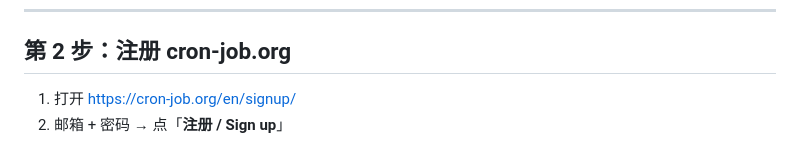
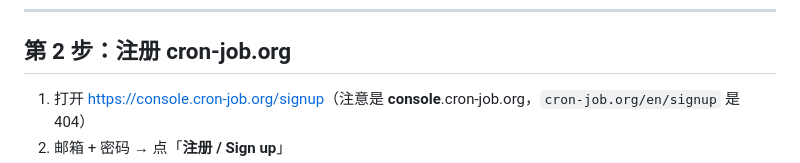
Before and after one commit to liziliangli73-max/checkin, a Markdown page: docs/外部定时.md, the part around one of its changes. Drawn GitHub-style.

Commit message:
修正 cron-job.org 注册链接（应为 console 子域）

```diff
--- a/docs/外部定时.md
+++ b/docs/外部定时.md
@@ -41,5 +41,5 @@ GitHub 和 cron-job.org **都没有官方中文版**。用 Chrome 的「翻译
 
 ## 第 2 步：注册 cron-job.org
 
-1. 打开 <https://cron-job.org/en/signup/>
+1. 打开 <https://console.cron-job.org/signup>（注意是 **console**.cron-job.org，`cron-job.org/en/signup` 是 404）
 2. 邮箱 + 密码 → 点「**注册 / Sign up**」
```
Also changed, not shown: other parts of docs/外部定时.md (+1 -1 lines).
